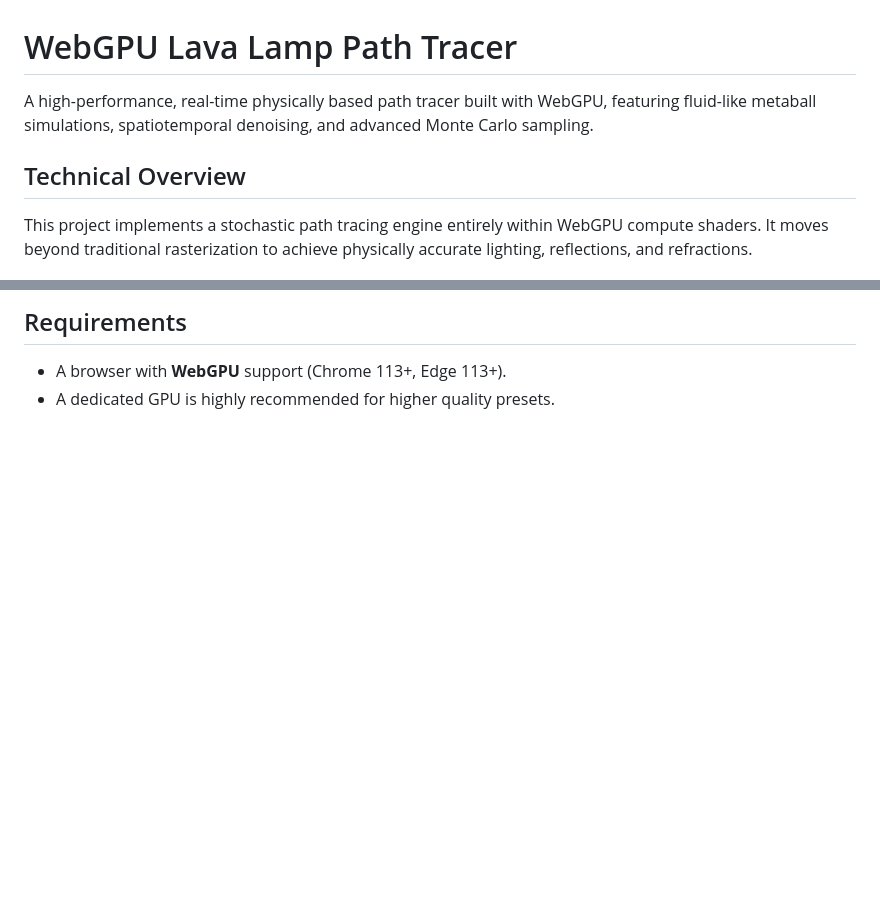
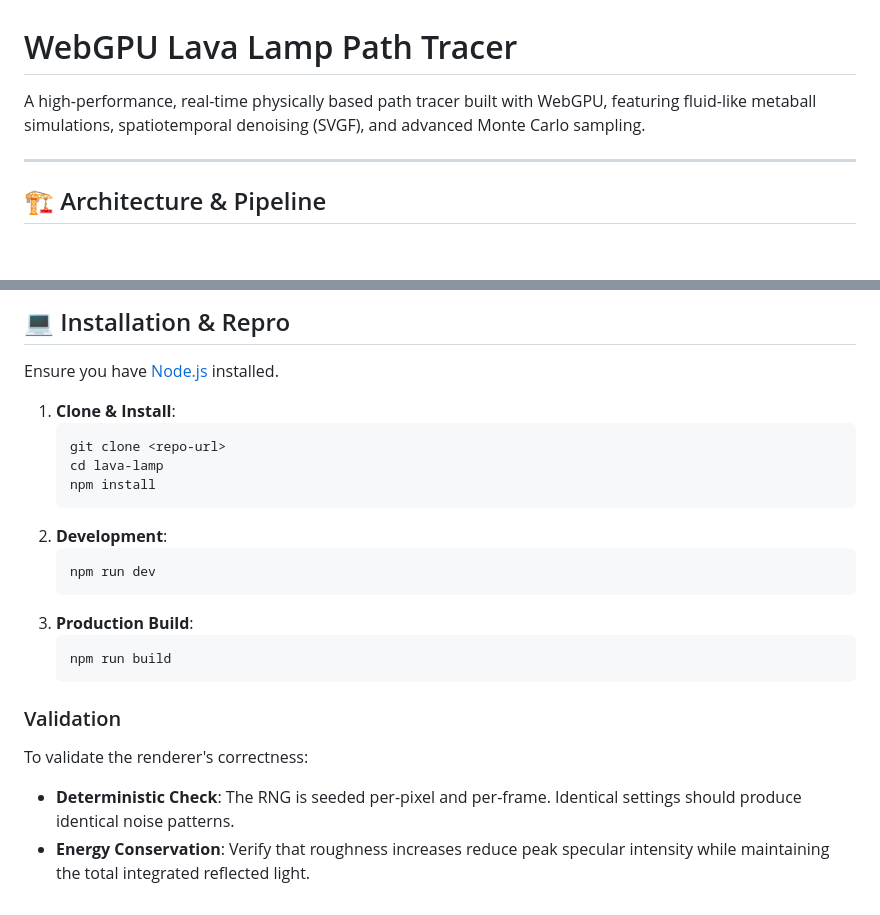
Before and after one commit to SinghZoren/webgpu-3dRTX-test, a Markdown page: README.md, 2 parts joined by grey strips. Rendered like a GitHub page; blank space fills up the shorter version.

````diff
--- a/README.md
+++ b/README.md
@@ -1,8 +1,8 @@
 # WebGPU Lava Lamp Path Tracer
 
-A high-performance, real-time physically based path tracer built with WebGPU, featuring fluid-like metaball simulations, spatiotemporal denoising, and advanced Monte Carlo sampling.
+A high-performance, real-time physically based path tracer built with WebGPU, featuring fluid-like metaball simulations, spatiotemporal denoising (SVGF), and advanced Monte Carlo sampling.
 
-## Technical Overview
+---
 
-This project implements a stochastic path tracing engine entirely within WebGPU compute shaders. It moves beyond traditional rasterization to achieve physically accurate lighting, reflections, and refractions.
+## 🏗️ Architecture & Pipeline
 
@@ -44,4 +78,23 @@ The material system is based on the standard microfacet model:
 
-## Requirements
-- A browser with **WebGPU** support (Chrome 113+, Edge 113+).
-- A dedicated GPU is highly recommended for higher quality presets.
+## 💻 Installation & Repro
+Ensure you have [Node.js](https://nodejs.org/) installed.
+
+1. **Clone & Install**:
+   ```bash
+   git clone <repo-url>
+   cd lava-lamp
+   npm install
+   ```
+2. **Development**:
+   ```bash
+   npm run dev
+   ```
+3. **Production Build**:
+   ```bash
+   npm run build
+   ```
+
+### Validation
+To validate the renderer's correctness:
+- **Deterministic Check**: The RNG is seeded per-pixel and per-frame. Identical settings should produce identical noise patterns.
+- **Energy Conservation**: Verify that roughness increases reduce peak specular intensity while maintaining the total integrated reflected light.
````
Also changed, not shown: other parts of README.md (+63 -29 lines).
